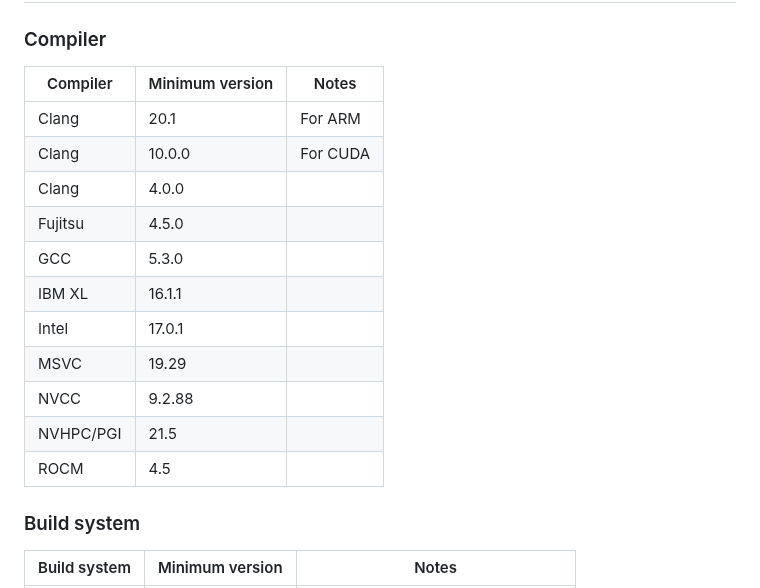
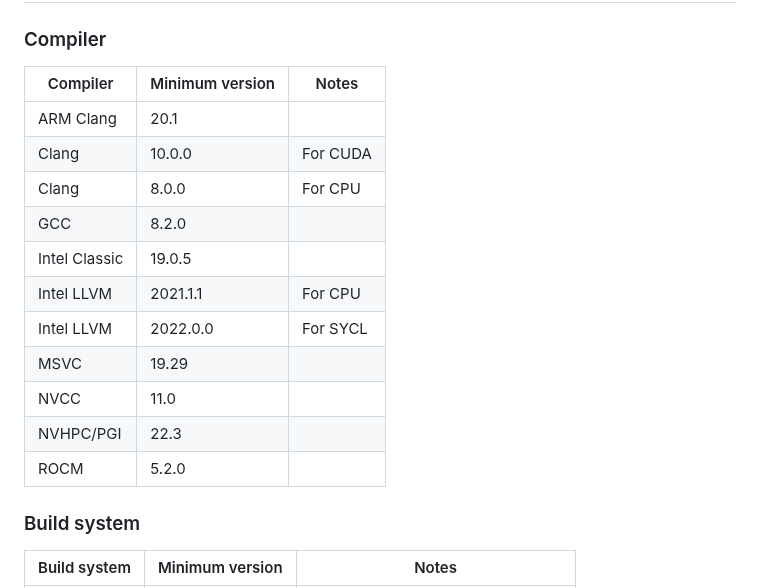
Before and after one commit to CExA-project/cheat-sheet-for-kokkos, a Markdown page: install.md, the part around the change. Rendered like a GitHub page.

Commit message:
Update compiler versions

```diff
--- a/install.md
+++ b/install.md
@@ -35,19 +35,19 @@
 
 ### Compiler
 
-| Compiler  | Minimum version | Notes    |
-|-----------|-----------------|----------|
-| Clang     | 20.1            | For ARM  |
-| Clang     | 10.0.0          | For CUDA |
-| Clang     | 4.0.0           |          |
-| Fujitsu   | 4.5.0           |          |
-| GCC       | 5.3.0           |          |
-| IBM XL    | 16.1.1          |          |
-| Intel     | 17.0.1          |          |
-| MSVC      | 19.29           |          |
-| NVCC      | 9.2.88          |          |
-| NVHPC/PGI | 21.5            |          |
-| ROCM      | 4.5             |          |
+| Compiler      | Minimum version | Notes    |
+|---------------|-----------------|----------|
+| ARM Clang     | 20.1            |          |
+| Clang         | 10.0.0          | For CUDA |
+| Clang         | 8.0.0           | For CPU  |
+| GCC           | 8.2.0           |          |
+| Intel Classic | 19.0.5          |          |
+| Intel LLVM    | 2021.1.1        | For CPU  |
+| Intel LLVM    | 2022.0.0        | For SYCL |
+| MSVC          | 19.29           |          |
+| NVCC          | 11.0            |          |
+| NVHPC/PGI     | 22.3            |          |
+| ROCM          | 5.2.0           |          |
 
 ### Build system
 
```
